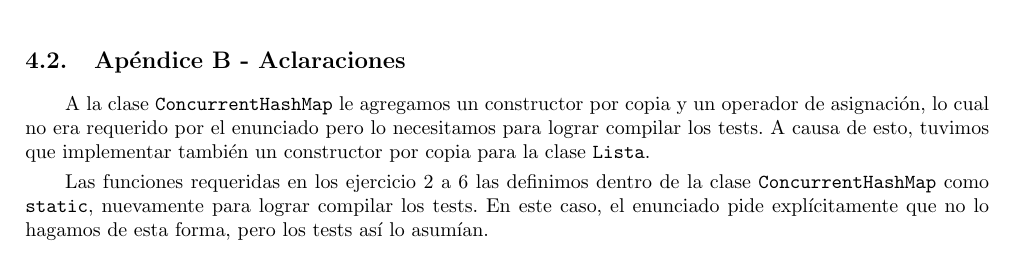
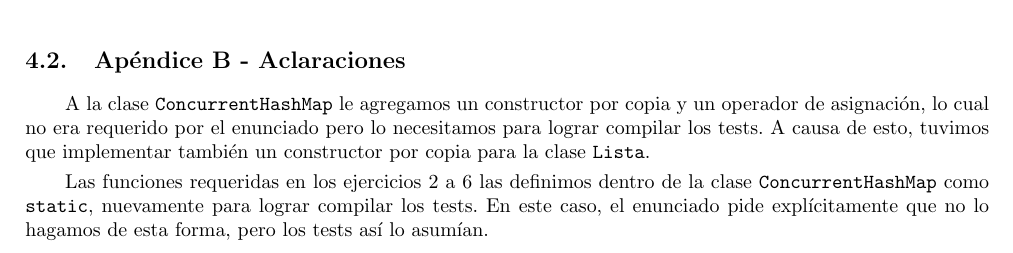
Before and after one commit to rozen03/so-tp1, a LaTeX document (entregable/informe/informe.tex): part of page 12 of 12, cut so that both start at the same text. Compiled offline with pdfLaTeX; the source files are stored in an older character set and shown here as Unicode.

Commit message:
OTRO ERROR, QUIERO DORMIR

```diff
--- a/entregable/informe/informe.tex
+++ b/entregable/informe/informe.tex
@@ -355,6 +355,6 @@ Sin embargo, a pesar de que cargar los archivos en distintos \texttt{CHM} es má
 
 A la clase \texttt{ConcurrentHashMap} le agregamos un constructor por copia y un operador de asignación, lo cual no era requerido por el enunciado pero lo necesitamos para lograr compilar los tests. A causa de esto, tuvimos que implementar también un constructor por copia para la clase \texttt{Lista}.
 
-Las funciones requeridas en los ejercicio 2 a 6 las definimos dentro de la clase \texttt{ConcurrentHashMap} como \texttt{static}, nuevamente para lograr compilar los tests. En este caso, el enunciado pide explícitamente que no lo hagamos de esta forma, pero los tests así lo asumían.
+Las funciones requeridas en los ejercicios 2 a 6 las definimos dentro de la clase \texttt{ConcurrentHashMap} como \texttt{static}, nuevamente para lograr compilar los tests. En este caso, el enunciado pide explícitamente que no lo hagamos de esta forma, pero los tests así lo asumían.
 
 \end{document}
```
